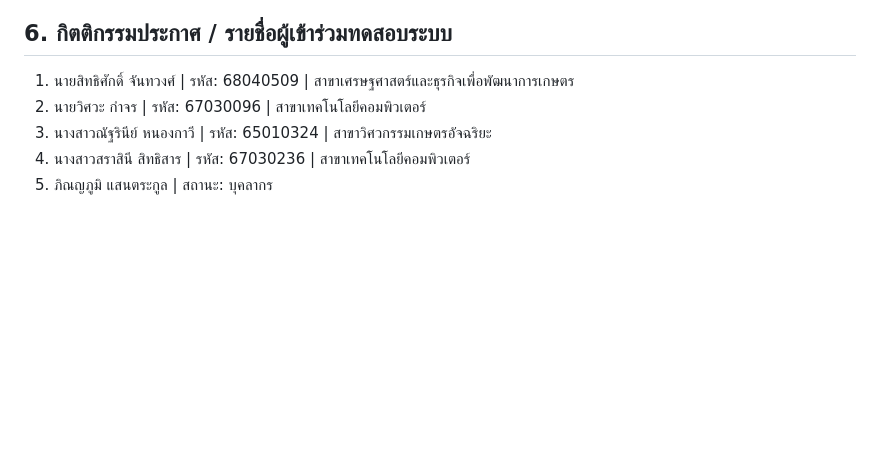
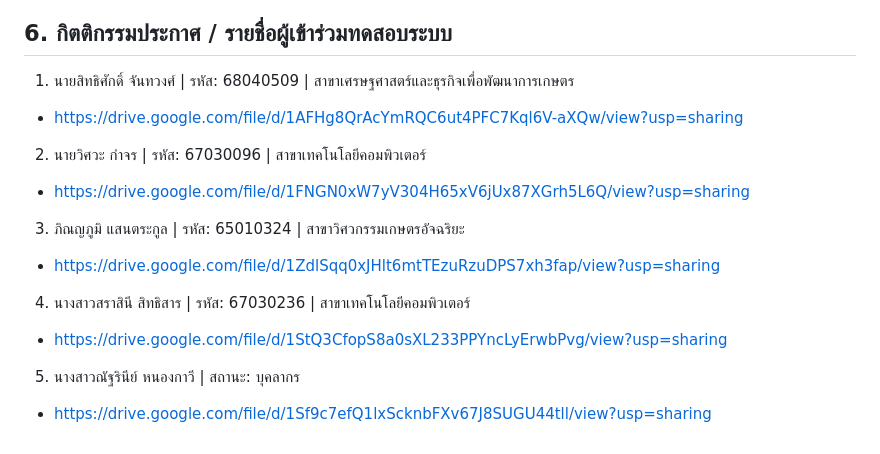
Before and after one commit to Num-Pawin166/FoodCourtSIET-V0.1, a Markdown page: docs/Usability Testing.md, the part around the change. GitHub-like rendering; blank space fills up the shorter version.

```diff
--- a/docs/Usability Testing.md
+++ b/docs/Usability Testing.md
@@ -53,7 +53,12 @@
 
 ## 6. กิตติกรรมประกาศ / รายชื่อผู้เข้าร่วมทดสอบระบบ
 1. นายสิทธิศักดิ์ จันทวงศ์ | รหัส: 68040509 | สาขาเศรษฐศาสตร์และธุรกิจเพื่อพัฒนาการเกษตร
+- https://drive.google.com/file/d/1AFHg8QrAcYmRQC6ut4PFC7Kql6V-aXQw/view?usp=sharing
 2. นายวิศวะ กำจร | รหัส: 67030096 | สาขาเทคโนโลยีคอมพิวเตอร์
-3. นางสาวณัฐรินีย์ หนองกาวี | รหัส: 65010324 | สาขาวิศวกรรมเกษตรอัจฉริยะ
+- https://drive.google.com/file/d/1FNGN0xW7yV304H65xV6jUx87XGrh5L6Q/view?usp=sharing
+3. ภิณญภูมิ แสนตระกูล | รหัส: 65010324 | สาขาวิศวกรรมเกษตรอัจฉริยะ
+- https://drive.google.com/file/d/1ZdlSqq0xJHlt6mtTEzuRzuDPS7xh3fap/view?usp=sharing
 4. นางสาวสราสินี สิทธิสาร | รหัส: 67030236 | สาขาเทคโนโลยีคอมพิวเตอร์
-5. ภิณญภูมิ แสนตระกูล | สถานะ: บุคลากร
+- https://drive.google.com/file/d/1StQ3CfopS8a0sXL233PPYncLyErwbPvg/view?usp=sharing
+5. นางสาวณัฐรินีย์ หนองกาวี | สถานะ: บุคลากร
+- https://drive.google.com/file/d/1Sf9c7efQ1lxScknbFXv67J8SUGU44tll/view?usp=sharing
```
